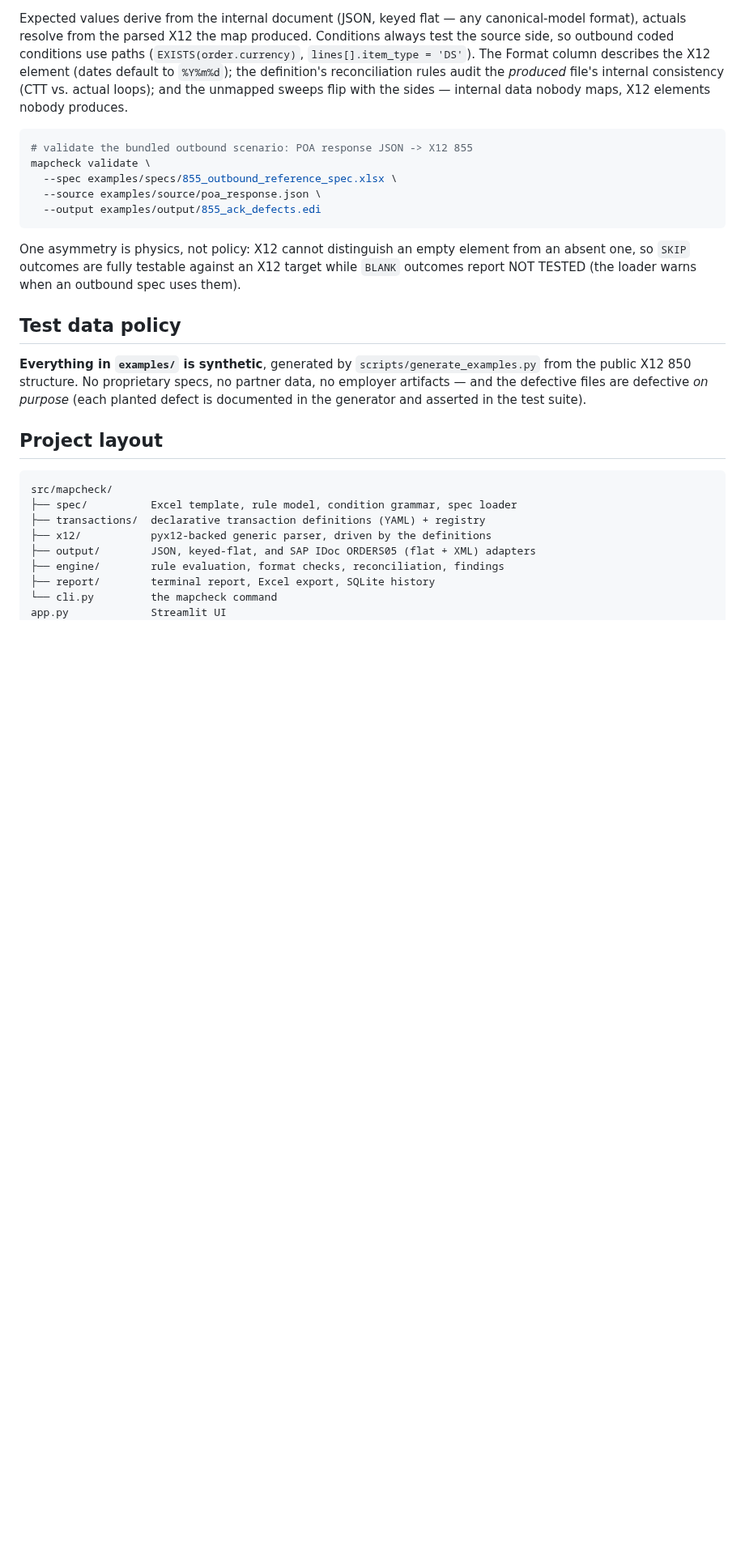
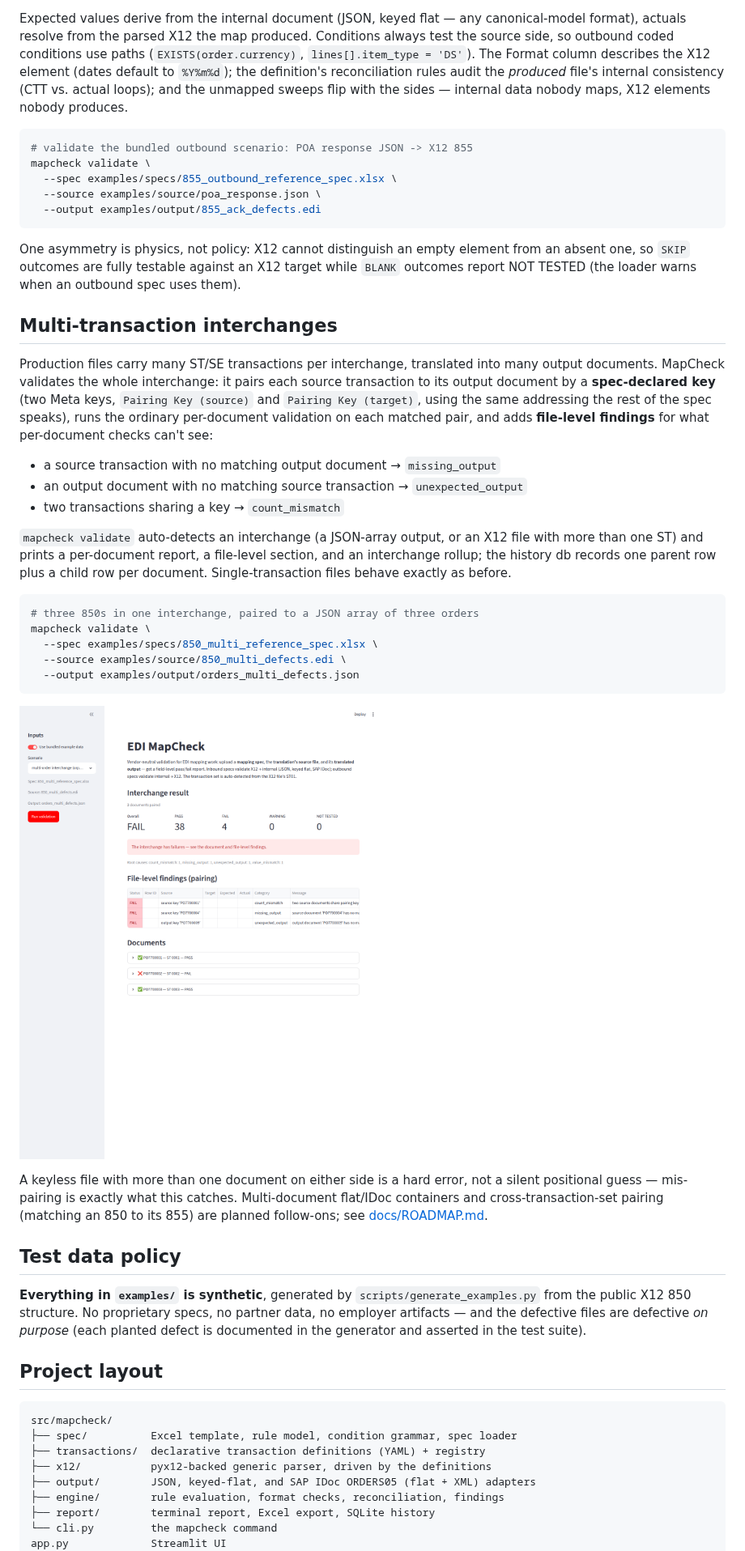
Before and after one commit to chapdad031167/EDI-Map-Check, a Markdown page: README.md, the part around one of its changes. Shown at 81% size. GitHub-like rendering; pictures changed too: docs/screenshot_interchange.png (added); blank space fills up the shorter version.

````diff
--- a/README.md
+++ b/README.md
@@ -261,6 +261,42 @@ element from an absent one, so `SKIP` outcomes are fully testable against
 an X12 target while `BLANK` outcomes report NOT TESTED (the loader warns
 when an outbound spec uses them).
 
+## Multi-transaction interchanges
+
+Production files carry many ST/SE transactions per interchange, translated
+into many output documents. MapCheck validates the whole interchange:
+it pairs each source transaction to its output document by a **spec-declared
+key** (two Meta keys, `Pairing Key (source)` and `Pairing Key (target)`,
+using the same addressing the rest of the spec speaks), runs the ordinary
+per-document validation on each matched pair, and adds **file-level
+findings** for what per-document checks can't see:
+
+* a source transaction with no matching output document → `missing_output`
+* an output document with no matching source transaction → `unexpected_output`
+* two transactions sharing a key → `count_mismatch`
+
+`mapcheck validate` auto-detects an interchange (a JSON-array output, or an
+X12 file with more than one ST) and prints a per-document report, a
+file-level section, and an interchange rollup; the history db records one
+parent row plus a child row per document. Single-transaction files behave
+exactly as before.
+
+```bash
+# three 850s in one interchange, paired to a JSON array of three orders
+mapcheck validate \
+  --spec examples/specs/850_multi_reference_spec.xlsx \
+  --source examples/source/850_multi_defects.edi \
+  --output examples/output/orders_multi_defects.json
+```
+
+![Interchange report](docs/screenshot_interchange.png)
+
+A keyless file with more than one document on either side is a hard error,
+not a silent positional guess — mis-pairing is exactly what this catches.
+Multi-document flat/IDoc containers and cross-transaction-set pairing
+(matching an 850 to its 855) are planned follow-ons; see
+[docs/ROADMAP.md](docs/ROADMAP.md).
+
 ## Test data policy
 
 **Everything in `examples/` is synthetic**, generated by
````
Also changed, not shown: other parts of README.md (+5 -4 lines), 1 other file.
